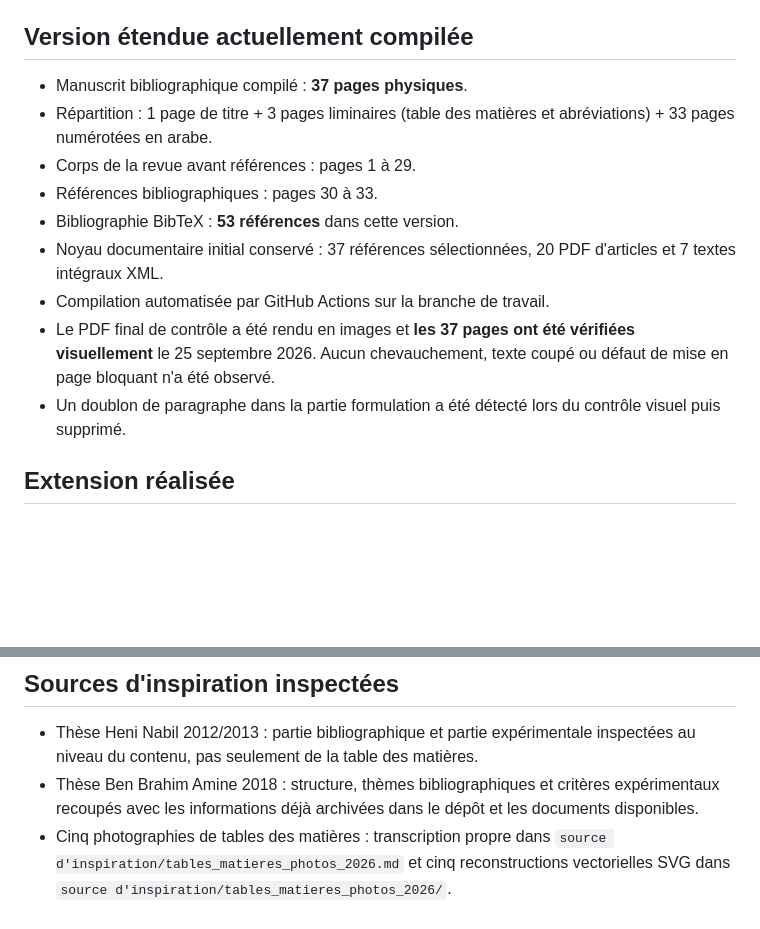
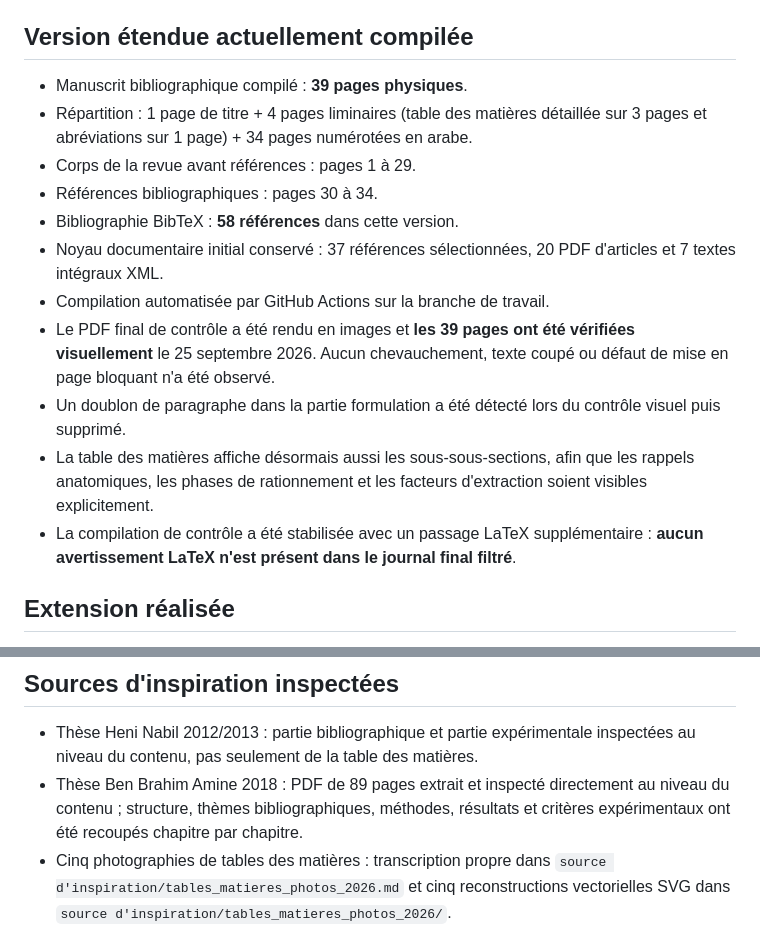
Before and after one commit to boshamla4/PFE-THESIS, a Markdown page: ETAT_DU_PROJET.md, 2 parts joined by grey strips. Drawn GitHub-style; blank space fills up the shorter version.

Commit message:
Update project state after final 39-page bibliography audit

```diff
--- a/ETAT_DU_PROJET.md
+++ b/ETAT_DU_PROJET.md
@@ -4,15 +4,17 @@ Dépôt GitHub privé : [PFE THESIS](https://github.com/boshamla4/PFE-THESIS). L
 
 ## Version étendue actuellement compilée
 
-- Manuscrit bibliographique compilé : **37 pages physiques**.
-- Répartition : 1 page de titre + 3 pages liminaires (table des matières et abréviations) + 33 pages numérotées en arabe.
+- Manuscrit bibliographique compilé : **39 pages physiques**.
+- Répartition : 1 page de titre + 4 pages liminaires (table des matières détaillée sur 3 pages et abréviations sur 1 page) + 34 pages numérotées en arabe.
 - Corps de la revue avant références : pages 1 à 29.
-- Références bibliographiques : pages 30 à 33.
-- Bibliographie BibTeX : **53 références** dans cette version.
+- Références bibliographiques : pages 30 à 34.
+- Bibliographie BibTeX : **58 références** dans cette version.
 - Noyau documentaire initial conservé : 37 références sélectionnées, 20 PDF d'articles et 7 textes intégraux XML.
 - Compilation automatisée par GitHub Actions sur la branche de travail.
-- Le PDF final de contrôle a été rendu en images et **les 37 pages ont été vérifiées visuellement** le 25 septembre 2026. Aucun chevauchement, texte coupé ou défaut de mise en page bloquant n'a été observé.
+- Le PDF final de contrôle a été rendu en images et **les 39 pages ont été vérifiées visuellement** le 25 septembre 2026. Aucun chevauchement, texte coupé ou défaut de mise en page bloquant n'a été observé.
 - Un doublon de paragraphe dans la partie formulation a été détecté lors du contrôle visuel puis supprimé.
+- La table des matières affiche désormais aussi les sous-sous-sections, afin que les rappels anatomiques, les phases de rationnement et les facteurs d'extraction soient visibles explicitement.
+- La compilation de contrôle a été stabilisée avec un passage LaTeX supplémentaire : **aucun avertissement LaTeX n'est présent dans le journal final filtré**.
 
 ## Extension réalisée
 
@@ -37,7 +39,7 @@ La redondance entre le chapitre général sur le poulet et le chapitre spéciali
 ## Sources d'inspiration inspectées
 
 - Thèse Heni Nabil 2012/2013 : partie bibliographique et partie expérimentale inspectées au niveau du contenu, pas seulement de la table des matières.
-- Thèse Ben Brahim Amine 2018 : structure, thèmes bibliographiques et critères expérimentaux recoupés avec les informations déjà archivées dans le dépôt et les documents disponibles.
+- Thèse Ben Brahim Amine 2018 : PDF de 89 pages extrait et inspecté directement au niveau du contenu ; structure, thèmes bibliographiques, méthodes, résultats et critères expérimentaux ont été recoupés chapitre par chapitre.
 - Cinq photographies de tables des matières : transcription propre dans `source d'inspiration/tables_matieres_photos_2026.md` et cinq reconstructions vectorielles SVG dans `source d'inspiration/tables_matieres_photos_2026/`.
 - Matrice de fusion : `MATRICE_COUVERTURE_FUSION.md`.
 - Rapport d'inspection détaillée : `INSPECTION_SOURCES_FUSION.md`.
```
